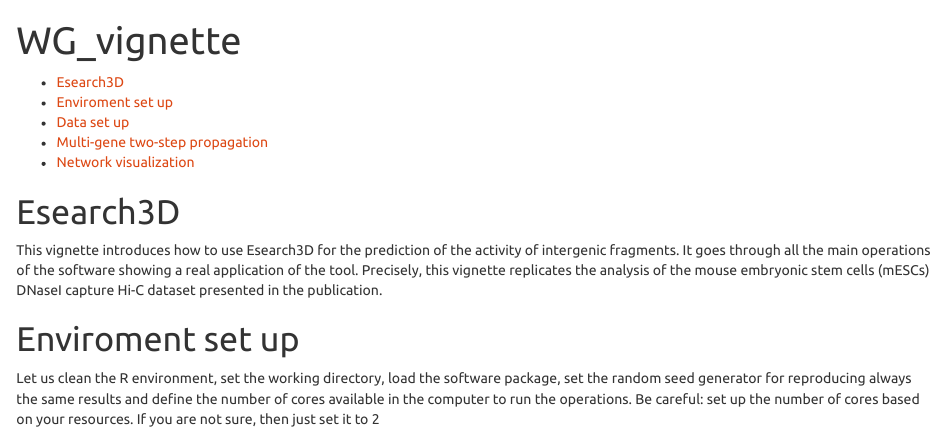
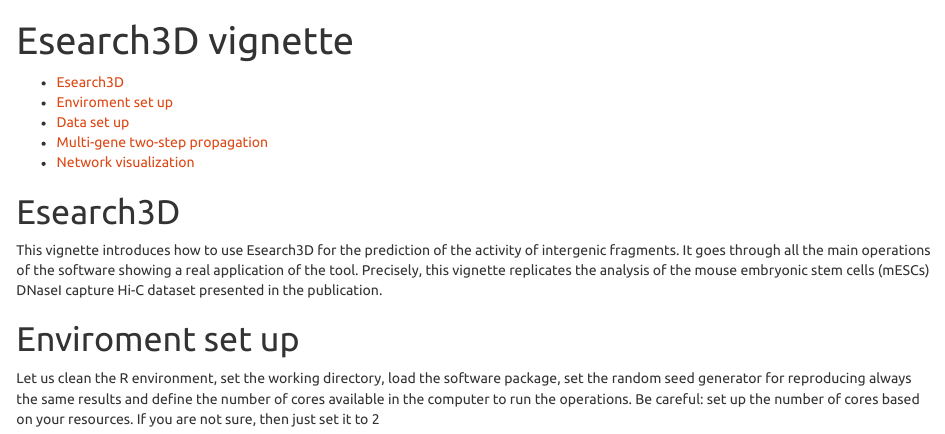
Before and after one commit to InfOmics/Esearch3D, an R Markdown document (vignettes/WG_vignette.Rmd): the page in a window 1100 px wide, from its top. Rendered offline with R 4.5, knitr and Pandoc, with nearby package versions; some code elsewhere in the file could not run offline.

Commit message:
Update WG_vignette.Rmd

```diff
--- a/vignettes/WG_vignette.Rmd
+++ b/vignettes/WG_vignette.Rmd
@@ -1,5 +1,5 @@
 ---
-title: "WG_vignette"
+title: "Esearch3D vignette"
 output:
   html_document:
     theme: united
```
Also changed, not shown: vignettes/WG_vignette.Rmd (2 more changed lines).
